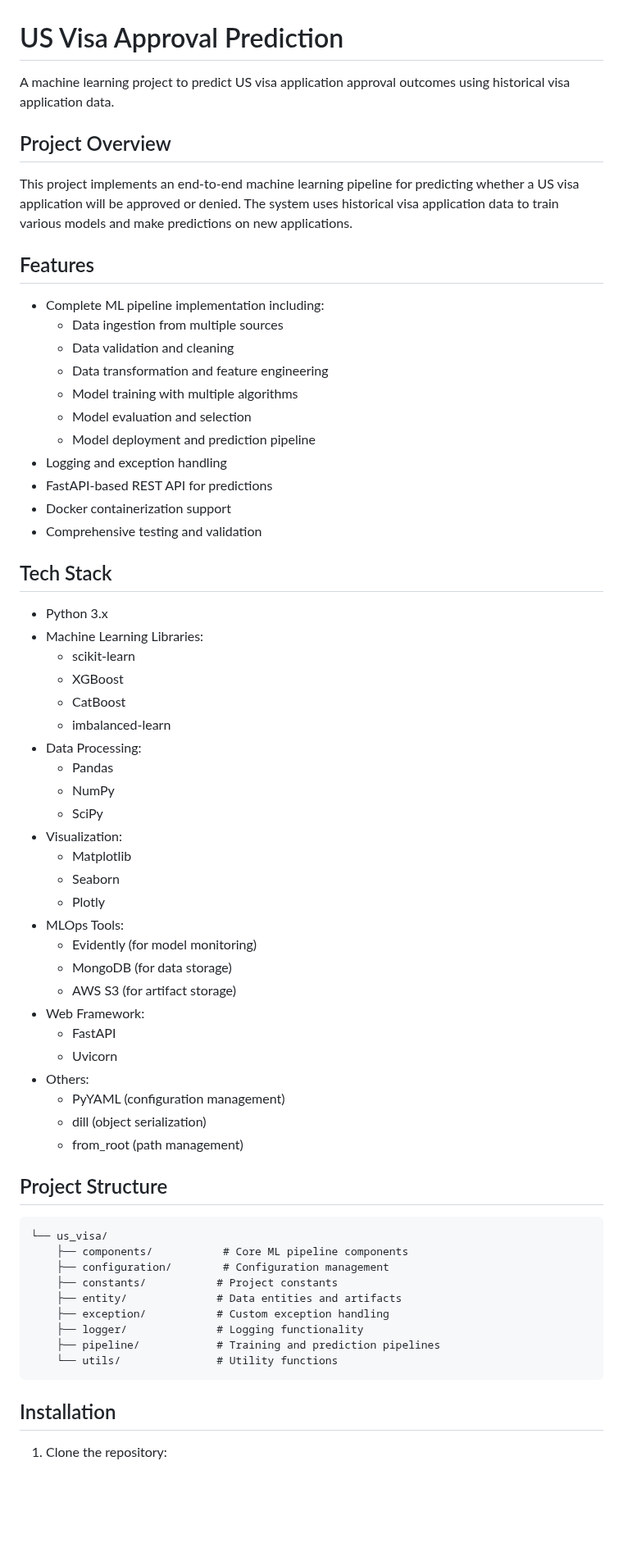
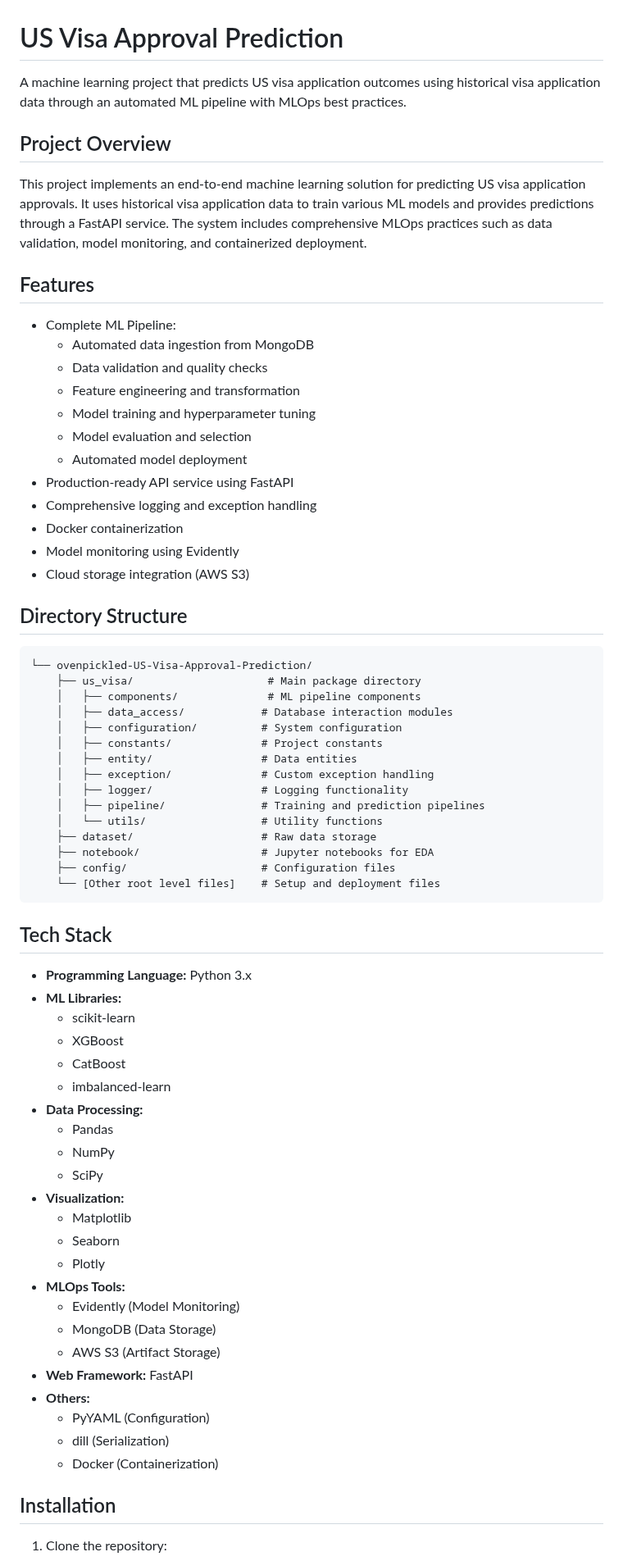
Before and after one commit to ovenpickled/US-Visa-Approval-Prediction, a Markdown page: README.md, the part around one of its changes. Shown at 82% size. Rendered like a GitHub page; blank space fills up the shorter version.

````diff
--- a/README.md
+++ b/README.md
@@ -1,66 +1,71 @@
 # US Visa Approval Prediction
 
-A machine learning project to predict US visa application approval outcomes using historical visa application data.
+A machine learning project that predicts US visa application outcomes using historical visa application data through an automated ML pipeline with MLOps best practices.
 
 ## Project Overview
 
-This project implements an end-to-end machine learning pipeline for predicting whether a US visa application will be approved or denied. The system uses historical visa application data to train various models and make predictions on new applications.
+This project implements an end-to-end machine learning solution for predicting US visa application approvals. It uses historical visa application data to train various ML models and provides predictions through a FastAPI service. The system includes comprehensive MLOps practices such as data validation, model monitoring, and containerized deployment.
 
 ## Features
 
-- Complete ML pipeline implementation including:
-  - Data ingestion from multiple sources
-  - Data validation and cleaning
-  - Data transformation and feature engineering
-  - Model training with multiple algorithms
+- Complete ML Pipeline:
+  - Automated data ingestion from MongoDB
+  - Data validation and quality checks
+  - Feature engineering and transformation
+  - Model training and hyperparameter tuning
   - Model evaluation and selection
-  - Model deployment and prediction pipeline
-- Logging and exception handling
-- FastAPI-based REST API for predictions
-- Docker containerization support
-- Comprehensive testing and validation
+  - Automated model deployment
+- Production-ready API service using FastAPI
+- Comprehensive logging and exception handling
+- Docker containerization
+- Model monitoring using Evidently
+- Cloud storage integration (AWS S3)
+
+## Directory Structure
+
+```
+└── ovenpickled-US-Visa-Approval-Prediction/
+    ├── us_visa/                     # Main package directory
+    │   ├── components/              # ML pipeline components
+    │   ├── data_access/            # Database interaction modules
+    │   ├── configuration/          # System configuration
+    │   ├── constants/              # Project constants
+    │   ├── entity/                 # Data entities
+    │   ├── exception/              # Custom exception handling
+    │   ├── logger/                 # Logging functionality
+    │   ├── pipeline/               # Training and prediction pipelines
+    │   └── utils/                  # Utility functions
+    ├── dataset/                    # Raw data storage
+    ├── notebook/                   # Jupyter notebooks for EDA
+    ├── config/                     # Configuration files
+    └── [Other root level files]    # Setup and deployment files
+```
 
 ## Tech Stack
 
-- Python 3.x
-- Machine Learning Libraries:
+- **Programming Language:** Python 3.x
+- **ML Libraries:**
   - scikit-learn
   - XGBoost
   - CatBoost
   - imbalanced-learn
-- Data Processing:
+- **Data Processing:**
   - Pandas
   - NumPy
   - SciPy
-- Visualization:
+- **Visualization:**
   - Matplotlib
   - Seaborn
   - Plotly
-- MLOps Tools:
-  - Evidently (for model monitoring)
-  - MongoDB (for data storage)
-  - AWS S3 (for artifact storage)
-- Web Framework:
-  - FastAPI
-  - Uvicorn
-- Others:
-  - PyYAML (configuration management)
-  - dill (object serialization)
-  - from_root (path management)
-
-## Project Structure
-
-```
-└── us_visa/
-    ├── components/           # Core ML pipeline components
-    ├── configuration/        # Configuration management
-    ├── constants/           # Project constants
-    ├── entity/              # Data entities and artifacts
-    ├── exception/           # Custom exception handling
-    ├── logger/              # Logging functionality
-    ├── pipeline/            # Training and prediction pipelines
-    └── utils/               # Utility functions
-```
+- **MLOps Tools:**
+  - Evidently (Model Monitoring)
+  - MongoDB (Data Storage)
+  - AWS S3 (Artifact Storage)
+- **Web Framework:** FastAPI
+- **Others:**
+  - PyYAML (Configuration)
+  - dill (Serialization)
+  - Docker (Containerization)
 
 ## Installation
 
````
Also changed, not shown: other parts of README.md (+32 -20 lines).
